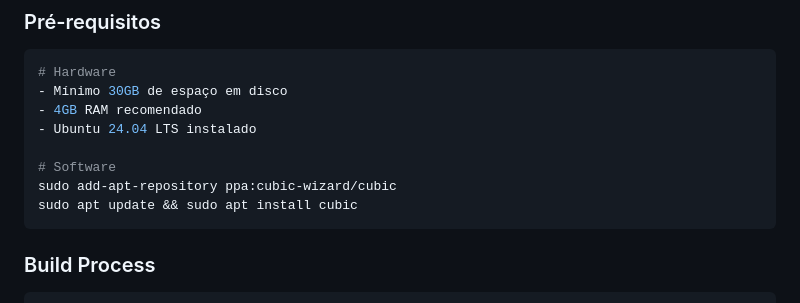
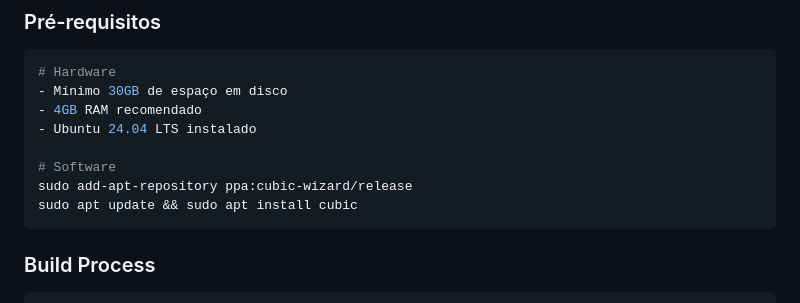
Before and after one commit to TMJacometti/TMJOs, a Markdown page: README.md, the part around the change. GitHub-like rendering.

````diff
--- a/README.md
+++ b/README.md
@@ -113,7 +113,7 @@ docker --version   # Docker
 - Ubuntu 24.04 LTS instalado
 
 # Software
-sudo add-apt-repository ppa:cubic-wizard/cubic
+sudo add-apt-repository ppa:cubic-wizard/release
 sudo apt update && sudo apt install cubic
 ```
 
````
Also changed, not shown: docs/BUILD.md (+1 -1 lines), docs/CHECKLIST.md (+1 -1 lines).
